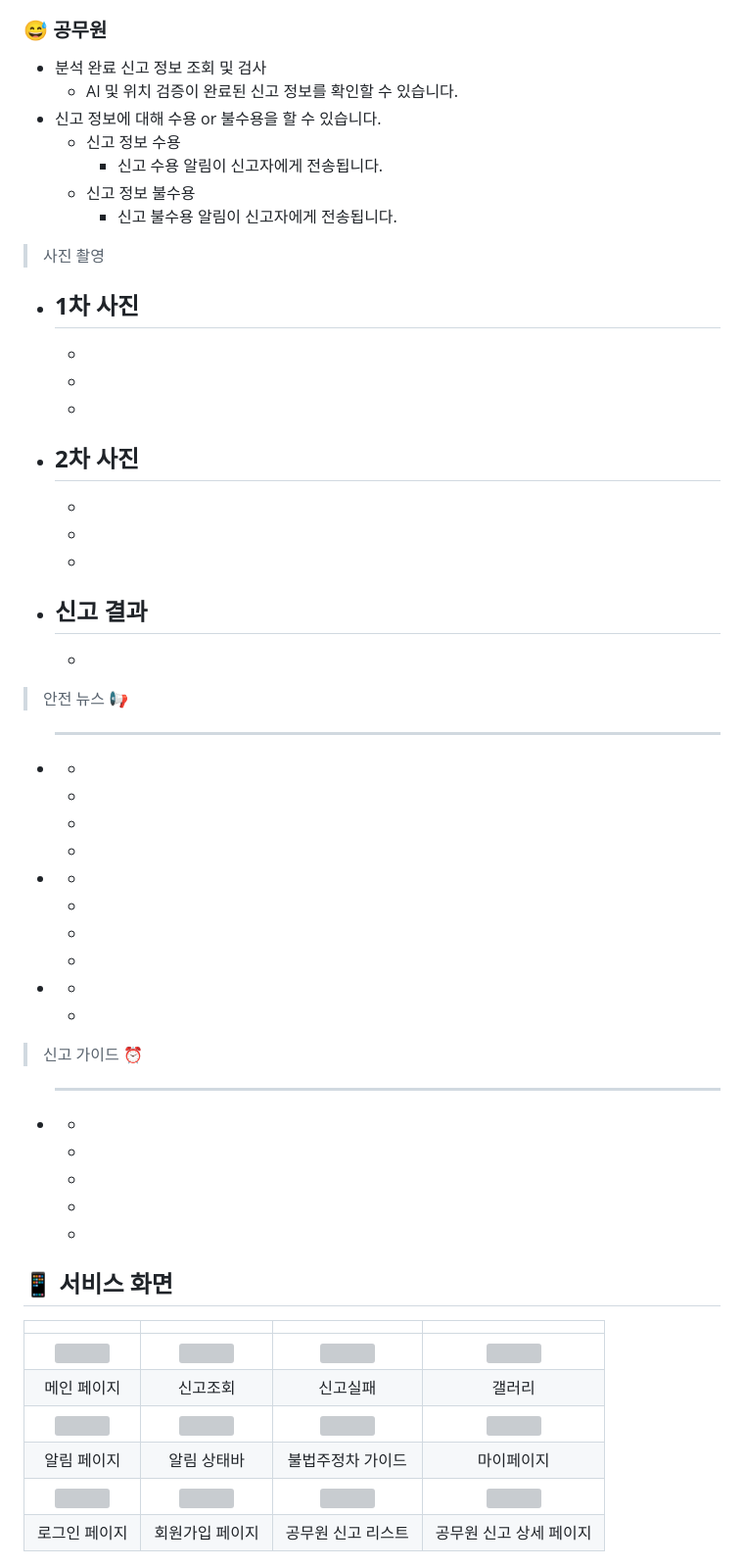
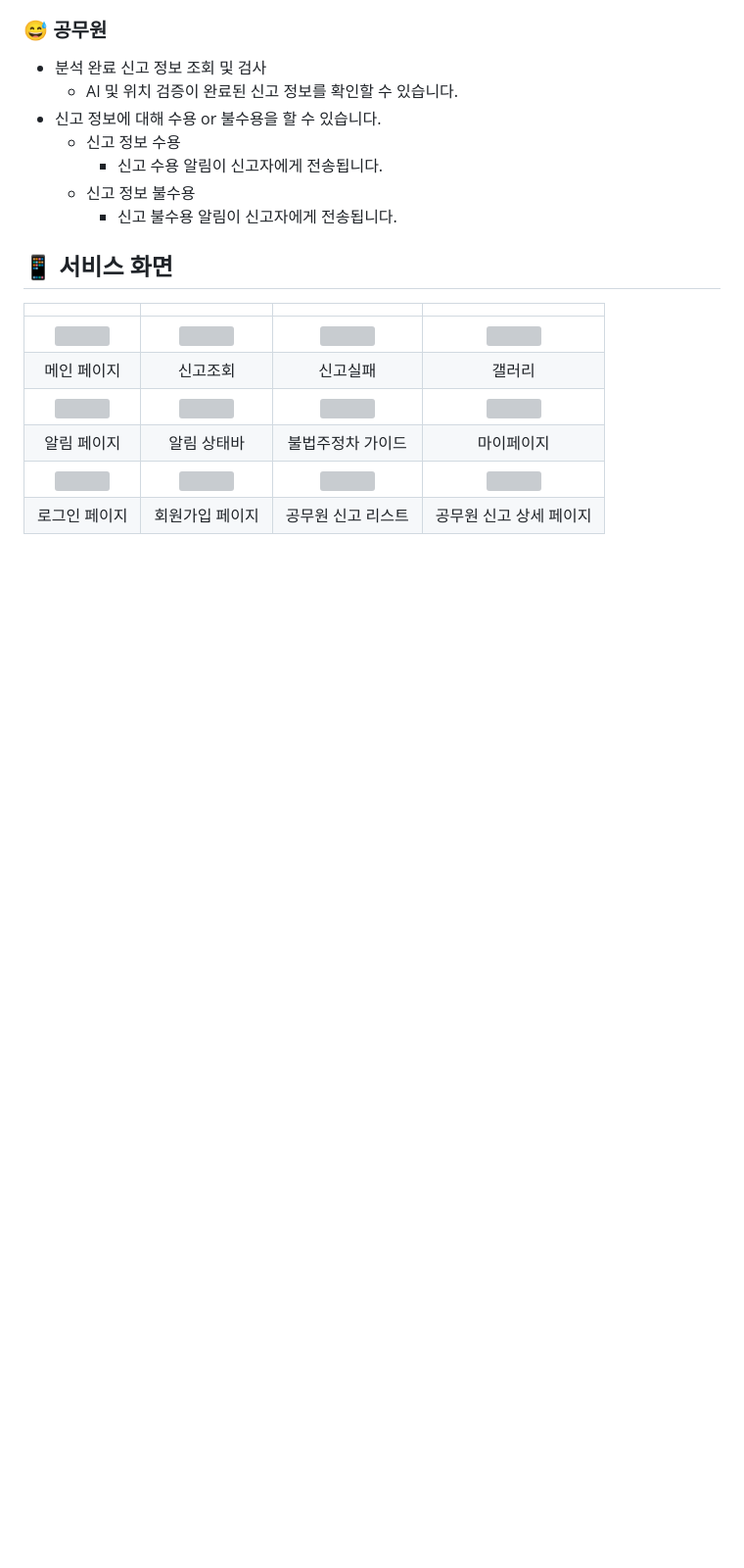
Before and after one commit to JihwanByun/urecar, a Markdown page: README.md, the part around the change. Shown at 98% size. GitHub-like rendering; blank space fills up the shorter version; grey boxes are pictures that could not be loaded.

```diff
--- a/README.md
+++ b/README.md
@@ -71,50 +71,6 @@
     - 신고 수용 알림이 신고자에게 전송됩니다.
   - 신고 정보 불수용
     - 신고 불수용 알림이 신고자에게 전송됩니다.
-
-
-
-> 사진 촬영
-
-- **1차 사진**
-  -
-  -
-  -
-  -
-- **2차 사진**
-  -
-  -
-  -
-  -
-- **신고 결과**
-  -
-  -
-
-> 안전 뉴스 📢
-
-- ****
-  -
-  -
-  -
-  -
--
-  -
-  -
-  -
-  -
--
-  -
-  -
-
-> 신고 가이드 ⏰
-
-- ****
-  -
-  -
-  -
-  -
-  -
-
 
 
 
```
